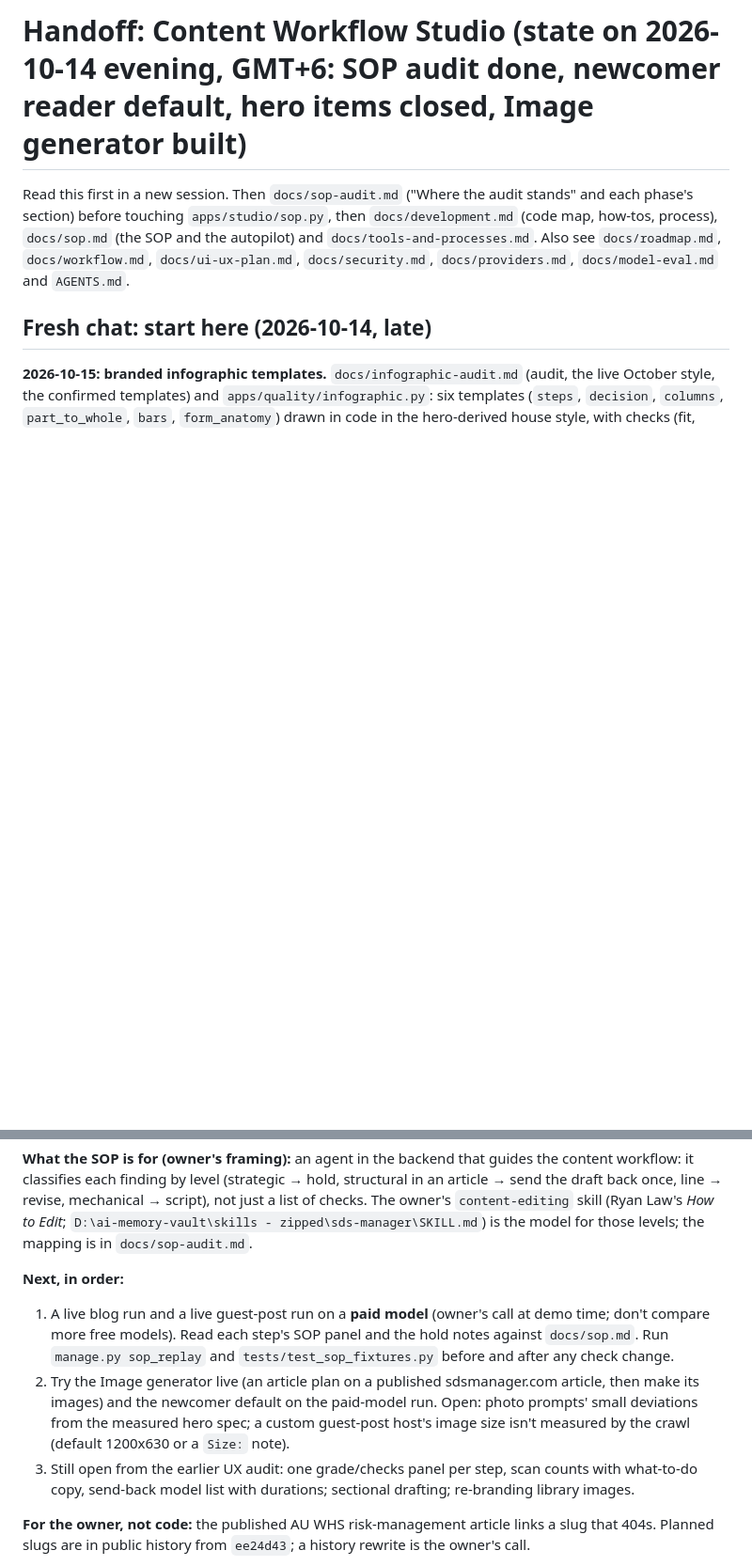
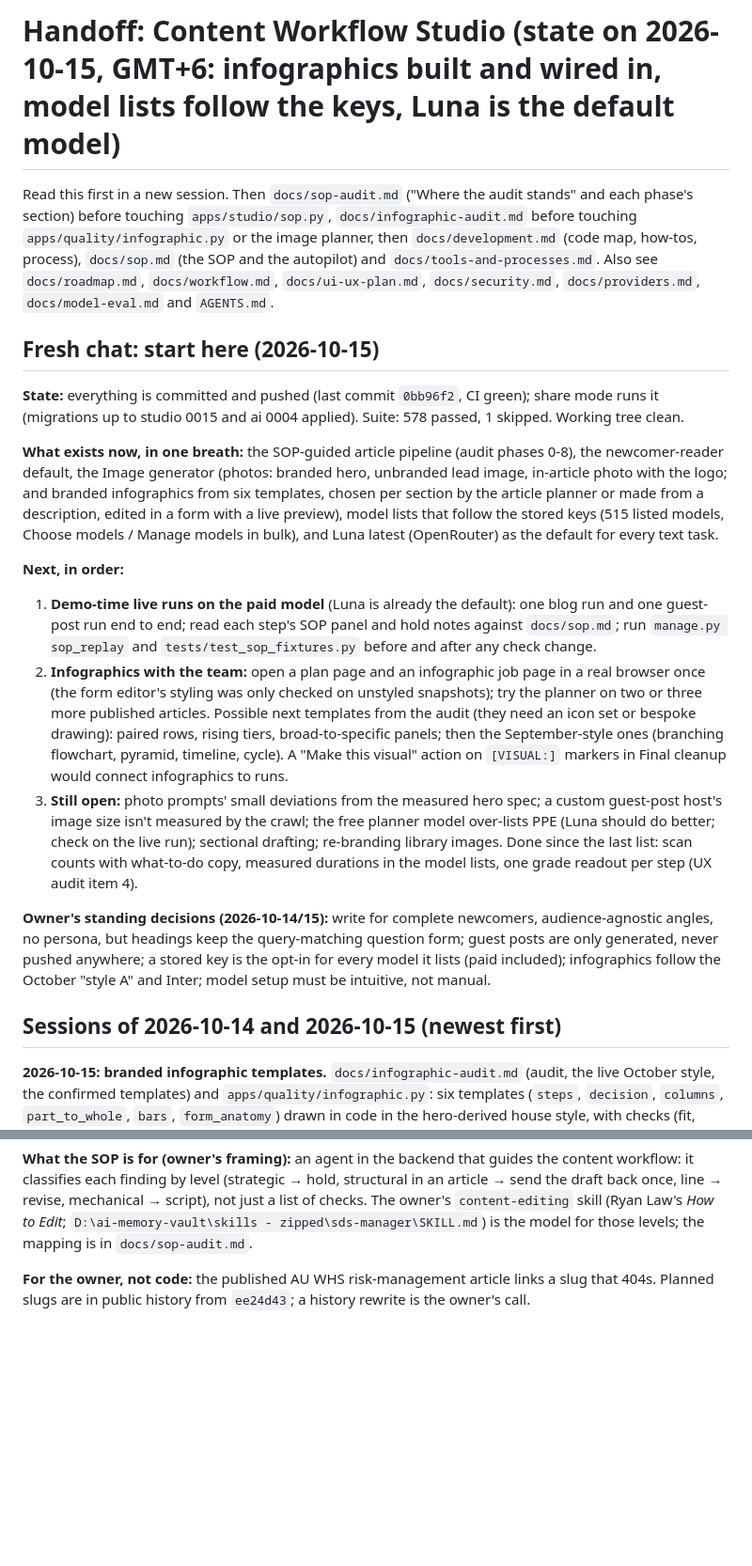
Before and after one commit to ZarifSDS/workflow-generation-project, a Markdown page: docs/HANDOFF.md, 2 parts joined by grey strips. Shown at 94% size. GitHub-like rendering; blank space fills up the shorter version.

Commit message:
Handoff: start-here for 2026-10-15
State (0bb96f2, CI green, 578 tests, migrations), what exists now, the
owner's standing decisions, and the next steps in order; the 2026-10-14
and 2026-10-15 session notes follow.

Co-Authored-By: Claude Opus 5.5 <noreply@anthropic.com>

```diff
--- a/docs/HANDOFF.md
+++ b/docs/HANDOFF.md
@@ -1,8 +1,21 @@
-# Handoff: Content Workflow Studio (state on 2026-10-14 evening, GMT+6: SOP audit done, newcomer reader default, hero items closed, Image generator built)
+# Handoff: Content Workflow Studio (state on 2026-10-15, GMT+6: infographics built and wired in, model lists follow the keys, Luna is the default model)
 
-Read this first in a new session. Then `docs/sop-audit.md` ("Where the audit stands" and each phase's section) before touching `apps/studio/sop.py`, then `docs/development.md` (code map, how-tos, process), `docs/sop.md` (the SOP and the autopilot) and `docs/tools-and-processes.md`. Also see `docs/roadmap.md`, `docs/workflow.md`, `docs/ui-ux-plan.md`, `docs/security.md`, `docs/providers.md`, `docs/model-eval.md` and `AGENTS.md`.
+Read this first in a new session. Then `docs/sop-audit.md` ("Where the audit stands" and each phase's section) before touching `apps/studio/sop.py`, `docs/infographic-audit.md` before touching `apps/quality/infographic.py` or the image planner, then `docs/development.md` (code map, how-tos, process), `docs/sop.md` (the SOP and the autopilot) and `docs/tools-and-processes.md`. Also see `docs/roadmap.md`, `docs/workflow.md`, `docs/ui-ux-plan.md`, `docs/security.md`, `docs/providers.md`, `docs/model-eval.md` and `AGENTS.md`.
 
-## Fresh chat: start here (2026-10-14, late)
+## Fresh chat: start here (2026-10-15)
+
+**State:** everything is committed and pushed (last commit `0bb96f2`, CI green); share mode runs it (migrations up to studio 0015 and ai 0004 applied). Suite: 578 passed, 1 skipped. Working tree clean.
+
+**What exists now, in one breath:** the SOP-guided article pipeline (audit phases 0-8), the newcomer-reader default, the Image generator (photos: branded hero, unbranded lead image, in-article photo with the logo; and branded infographics from six templates, chosen per section by the article planner or made from a description, edited in a form with a live preview), model lists that follow the stored keys (515 listed models, Choose models / Manage models in bulk), and Luna latest (OpenRouter) as the default for every text task.
+
+**Next, in order:**
+1. **Demo-time live runs on the paid model** (Luna is already the default): one blog run and one guest-post run end to end; read each step's SOP panel and hold notes against `docs/sop.md`; run `manage.py sop_replay` and `tests/test_sop_fixtures.py` before and after any check change.
+2. **Infographics with the team:** open a plan page and an infographic job page in a real browser once (the form editor's styling was only checked on unstyled snapshots); try the planner on two or three more published articles. Possible next templates from the audit (they need an icon set or bespoke drawing): paired rows, rising tiers, broad-to-specific panels; then the September-style ones (branching flowchart, pyramid, timeline, cycle). A "Make this visual" action on `[VISUAL:]` markers in Final cleanup would connect infographics to runs.
+3. **Still open:** photo prompts' small deviations from the measured hero spec; a custom guest-post host's image size isn't measured by the crawl; the free planner model over-lists PPE (Luna should do better; check on the live run); sectional drafting; re-branding library images. Done since the last list: scan counts with what-to-do copy, measured durations in the model lists, one grade readout per step (UX audit item 4).
+
+**Owner's standing decisions (2026-10-14/15):** write for complete newcomers, audience-agnostic angles, no persona, but headings keep the query-matching question form; guest posts are only generated, never pushed anywhere; a stored key is the opt-in for every model it lists (paid included); infographics follow the October "style A" and Inter; model setup must be intuitive, not manual.
+
+## Sessions of 2026-10-14 and 2026-10-15 (newest first)
 
 **2026-10-15: branded infographic templates.** `docs/infographic-audit.md` (audit, the live October style, the confirmed templates) and `apps/quality/infographic.py`: six templates (`steps`, `decision`, `columns`, `part_to_whole`, `bars`, `form_anatomy`) drawn in code in the hero-derived house style, with checks (fit, legibility at 800 px, WCAG contrast on what was drawn, counts, sources, figures from the article, house style, logo, alt text). Inter Regular and SemiBold added beside Inter Bold (official 4.1 release, OFL; downloaded with the owner's approval). `manage.py render_infographic <kind> spec.json out/` or `--example`; tests in `tests/test_infographic.py`. Then wired in (migration 0015): the article planner chooses photo, infographic template or nothing per section and fills each spec from the article (checked at plan time, figures against the article); the Image generator has an "Infographic" kind (template plus a description the model writes the spec from, or a pasted spec), with redraw from edited JSON. Live: the UK safe-system-of-work article gave four passing infographics in 32 s. Details in `docs/infographic-audit.md` › Built. The content is edited in a form built from `infographic.EDITOR_SCHEMA` (`static/studio/infographic_editor.js`), with a server-side Preview that shows the image and its checks before a job is made; "Edit as JSON" stays for power users.
 
@@ -21,11 +34,6 @@ Read this first in a new session. Then `docs/sop-audit.md` ("Where the audit sta
 **State before that:** all eight SOP audit phases are committed and pushed (last audit commit `c86d9e0`, CI green). Suite: 502 passed, 1 skipped (the vendor drift test skips in containers, where `~/.claude/skills` is absent). Replay of runs 18-21 (latest versions): 44 → 22 blocking findings, all real defects. Fixture A (the owner's five approved articles) raises zero blocks; Fixture B catches all its planted defects. Share mode runs the latest image.
 
 **What the SOP is for (owner's framing):** an agent in the backend that guides the content workflow: it classifies each finding by level (strategic → hold, structural in an article → send the draft back once, line → revise, mechanical → script), not just a list of checks. The owner's `content-editing` skill (Ryan Law's *How to Edit*; `D:\ai-memory-vault\skills - zipped\sds-manager\SKILL.md`) is the model for those levels; the mapping is in `docs/sop-audit.md`.
-
-**Next, in order:**
-1. A live blog run and a live guest-post run on a **paid model** (owner's call at demo time; don't compare more free models). Read each step's SOP panel and the hold notes against `docs/sop.md`. Run `manage.py sop_replay` and `tests/test_sop_fixtures.py` before and after any check change.
-2. Try the Image generator live (an article plan on a published sdsmanager.com article, then make its images) and the newcomer default on the paid-model run. Open: photo prompts' small deviations from the measured hero spec; a custom guest-post host's image size isn't measured by the crawl (default 1200x630 or a `Size:` note).
-3. Still open from the earlier UX audit: one grade/checks panel per step, scan counts with what-to-do copy, send-back model list with durations; sectional drafting; re-branding library images.
 
 **For the owner, not code:** the published AU WHS risk-management article links a slug that 404s. Planned slugs are in public history from `ee24d43`; a history rewrite is the owner's call.
 
```
